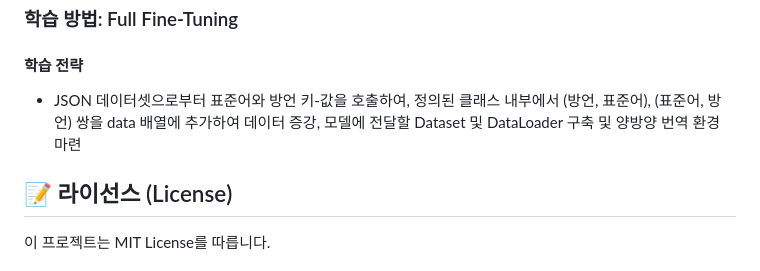
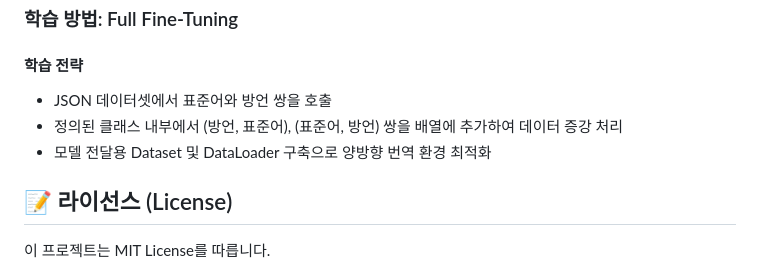
Before and after one commit to ktw80987/Jeju-Standard_Translator, a Markdown page: README.md, the part around one of its changes. GitHub-like rendering.

```diff
--- a/README.md
+++ b/README.md
@@ -89,9 +78,9 @@ python app.py
 
 ### 학습 방법: Full Fine-Tuning
 #### 학습 전략
-- JSON 데이터셋으로부터 표준어와 방언 키-값을 호출하여,
-정의된 클래스 내부에서 (방언, 표준어), (표준어, 방언) 쌍을 data 배열에 추가하여 데이터 증강,
-모델에 전달할 Dataset 및 DataLoader 구축 및 양방양 번역 환경 마련
+- JSON 데이터셋에서 표준어와 방언 쌍을 호출
+- 정의된 클래스 내부에서 (방언, 표준어), (표준어, 방언) 쌍을 배열에 추가하여 데이터 증강 처리
+- 모델 전달용 Dataset 및 DataLoader 구축으로 양방향 번역 환경 최적화
 
 
 ## 📝 라이선스 (License)
```
Also changed, not shown: other parts of README.md (+28 -39 lines).
